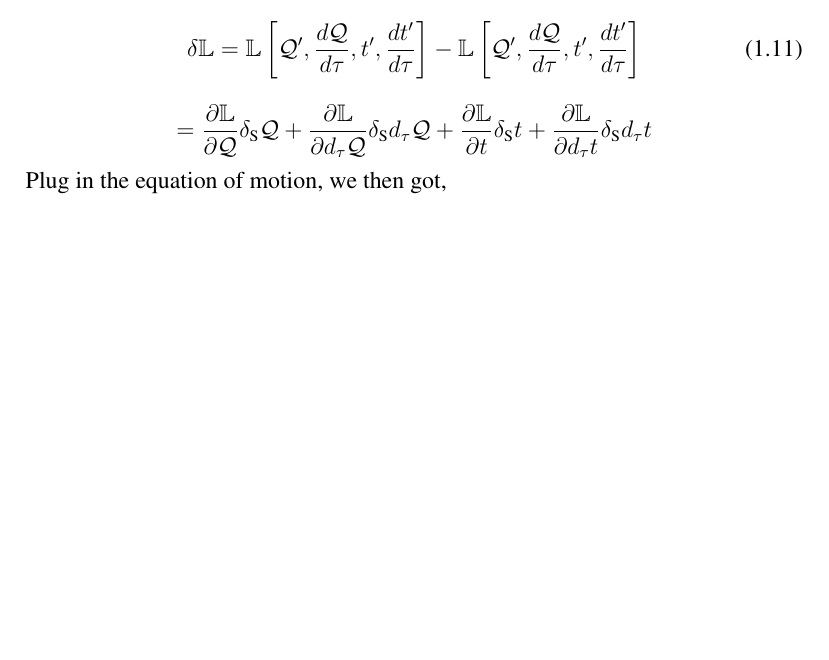
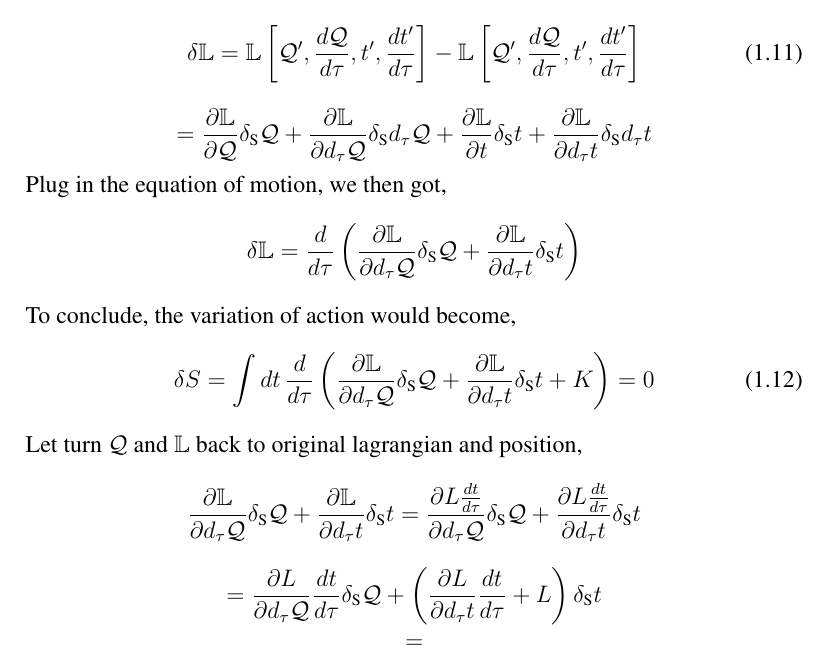
Before and after one commit to tingkaihsu/QFT, a LaTeX document (note.tex): part of page 3 of 3, cut so that both start at the same text, the shorter picture padded with empty space. Compiled offline with pdfLaTeX.

Commit message:
commit1228

```diff
--- a/note.tex
+++ b/note.tex
@@ -177,5 +177,13 @@ The variation of lagrangian would become,
 \end{equation}
 \[ = \frac{\partial\mathbb{L}}{\partial\mathcal{Q}}\delta_{\text{S}}\mathcal{Q}+\frac{\partial\mathbb{L}}{\partial d_{\tau}\mathcal{Q}}\delta_{\text{S}}d_{\tau}\mathcal{Q}+\frac{\partial\mathbb{L}}{\partial t}\delta_{\text{S}}t+\frac{\partial\mathbb{L}}{\partial d_{\tau}t}\delta_{\text{S}}d_{\tau}t\]
 Plug in the equation of motion, we then got,
-\[\]
+\[\delta\mathbb{L} = \frac{d}{d\tau}\left(\frac{\partial\mathbb{L}}{\partial d_{\tau}\mathcal{Q}}\delta_{\text{S}}\mathcal{Q}+\frac{\partial\mathbb{L}}{\partial d_{\tau}t}\delta_{\text{S}}t\right)\]
+To conclude, the variation of action would become,
+\begin{equation}
+    \delta S = \int{dt\,\frac{d}{d\tau}\left(\frac{\partial\mathbb{L}}{\partial d_{\tau}\mathcal{Q}}\delta_{\text{S}}\mathcal{Q}+\frac{\partial\mathbb{L}}{\partial d_{\tau}t}\delta_{\text{S}}t+K\right)} = 0
+\end{equation}
+Let turn $\mathcal{Q}\text{ and }\mathbb{L}$ back to original lagrangian and position,
+\[\frac{\partial\mathbb{L}}{\partial d_{\tau}\mathcal{Q}}\delta_{\text{S}}\mathcal{Q}+\frac{\partial\mathbb{L}}{\partial d_{\tau}t}\delta_{\text{S}}t = \frac{\partial L\frac{dt}{d\tau}}{\partial d_{\tau}\mathcal{Q}}\delta_{\text{S}}\mathcal{Q}+\frac{\partial L\frac{dt}{d\tau}}{\partial d_{\tau}t}\delta_{\text{S}}t\]
+\[ = \frac{\partial L}{\partial d_{\tau}\mathcal{Q}}\frac{dt}{d\tau}\delta_{\text{S}}\mathcal{Q}+\left(\frac{\partial L}{\partial d_{\tau}t}\frac{dt}{d\tau}+L\right)\delta_{\text{S}}t\]
+\[ = \]
 \end{document}
```
Also changed, not shown: note.pdf, 3 other files.
